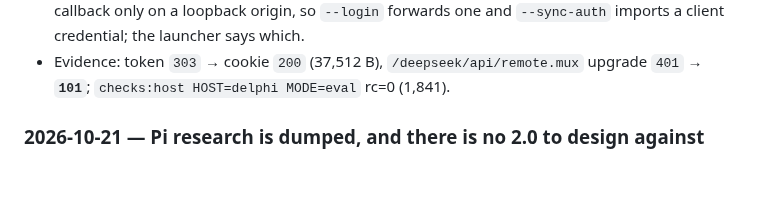
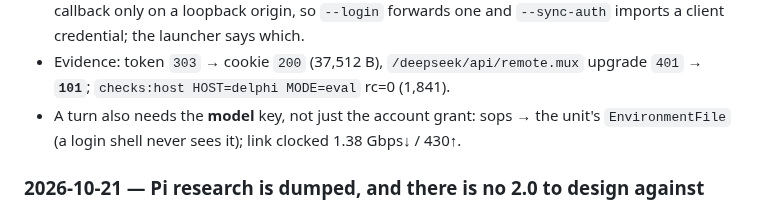
Before and after one commit to shaoyanji/nixconfig, a Markdown page: AUDIT.md, the part around the change. Drawn GitHub-style; blank space fills up the shorter version.

Commit message:
docs(delphi): the harness needs a model key, and the token is not a perimeter
The MISSING_CREDENTIAL turn failure looked like auth but was the model route;
record the sops-to-unit-env fix, the systemd teardown (there is no tmux), the
measured 1.38 Gbps link, and that devji's CA key sits behind that public token.

```diff
--- a/AUDIT.md
+++ b/AUDIT.md
@@ -39,6 +39,8 @@
   and `--sync-auth` imports a client credential; the launcher says which.
 - Evidence: token `303` → cookie `200` (37,512 B), `/deepseek/api/remote.mux`
   upgrade `401` → **`101`**; `checks:host HOST=delphi MODE=eval` rc=0 (1,841).
+- A turn also needs the **model** key, not just the account grant: sops → the unit's
+  `EnvironmentFile` (a login shell never sees it); link clocked 1.38 Gbps↓ / 430↑.
 
 ### 2026-10-21 — Pi research is dumped, and there is no 2.0 to design against
 
```
Also changed, not shown: 1 other file.
